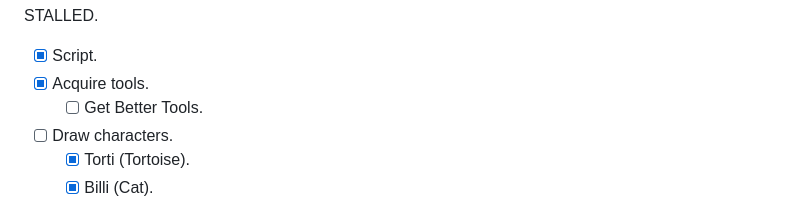
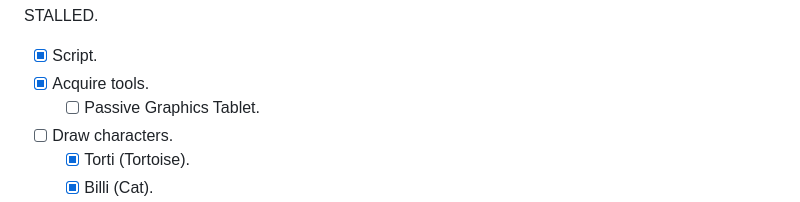
Before and after one commit to pawanmsr/n-methods, a Markdown page: README.md, the part around the change. Drawn GitHub-style.

```diff
--- a/README.md
+++ b/README.md
@@ -75,7 +75,7 @@ STALLED.
 
 - [x] Script.
 - [x] Acquire tools.
-  - [ ] Get Better Tools.
+  - [ ] Passive Graphics Tablet.
 - [ ] Draw characters.
   - [x] Torti (Tortoise).
   - [x] Billi (Cat).
```
